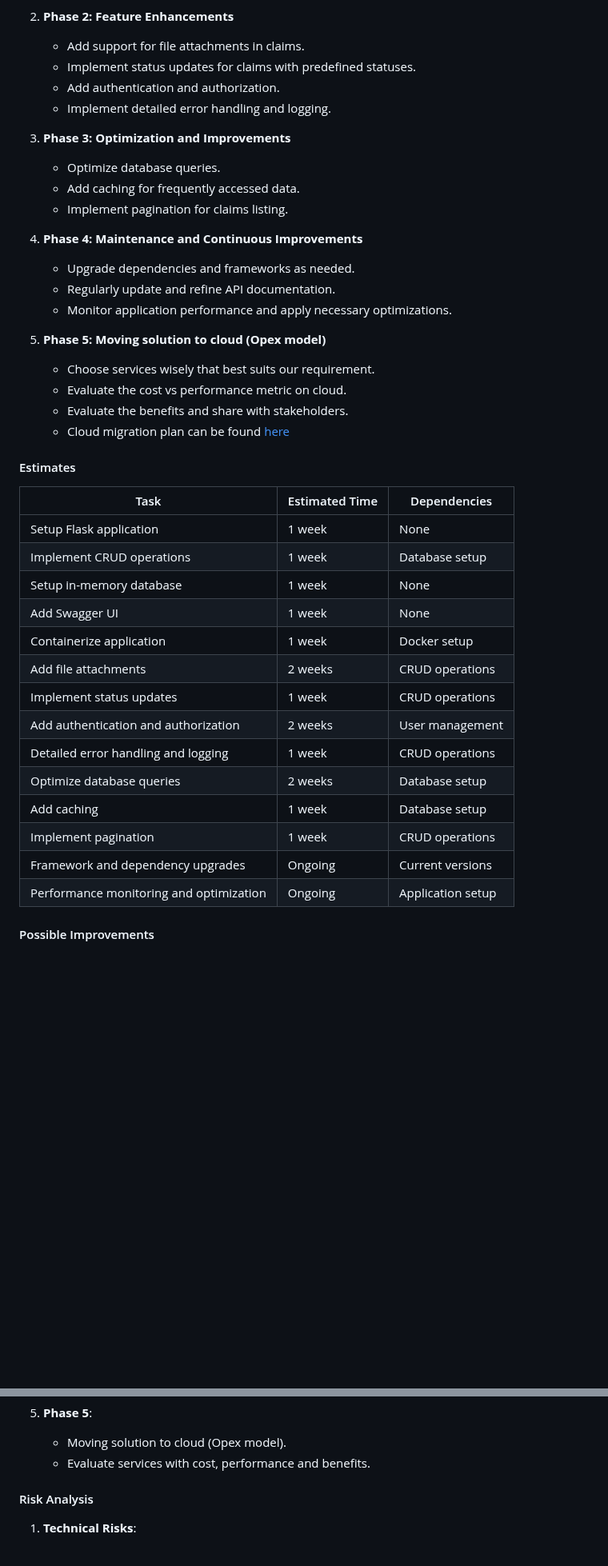
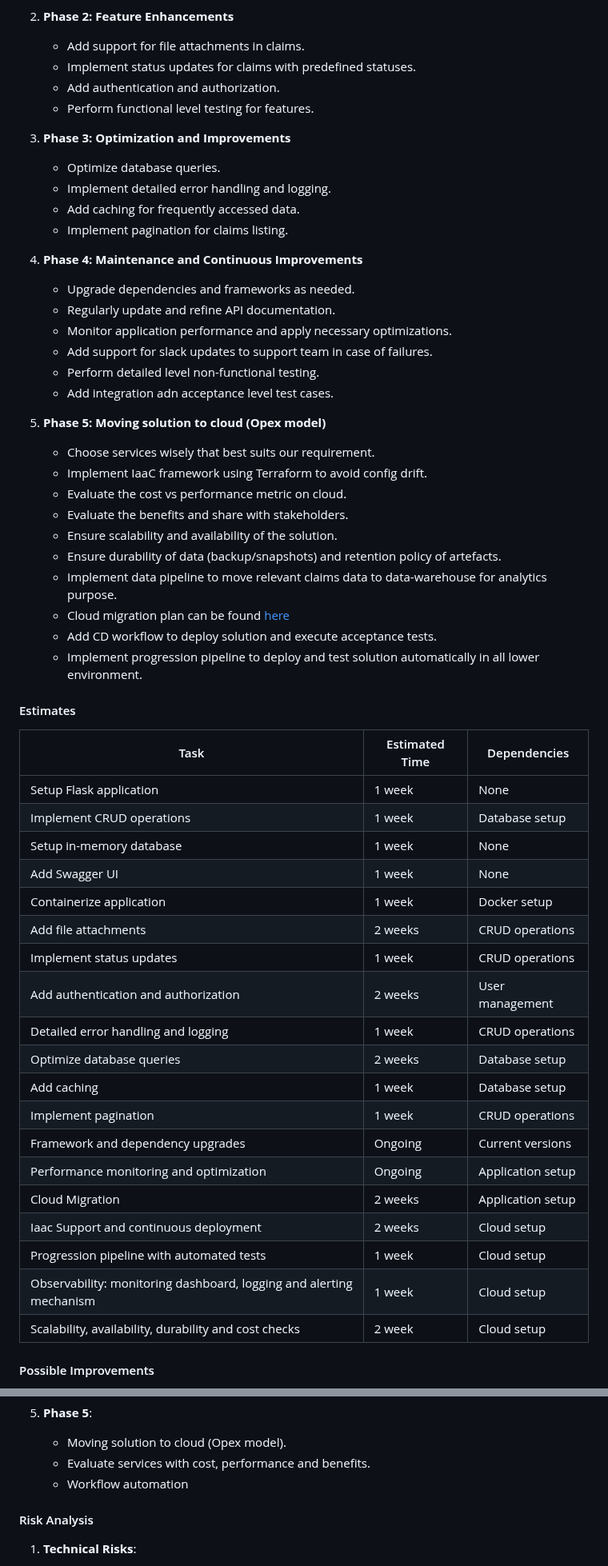
Before and after one commit to rachitdhasmana/claims-management-system, a Markdown page: Project-plan.md, 2 parts joined by grey strips. Shown at 80% size. GitHub-like rendering; blank space fills up the shorter version.

Commit message:
updated project plan and added test plan

```diff
--- a/Project-plan.md
+++ b/Project-plan.md
@@ -34,10 +34,12 @@ User -> UI -> Flask API -> SQLAlchemy -> In-Memory DB
     - Add support for file attachments in claims.
     - Implement status updates for claims with predefined statuses.
     - Add authentication and authorization.
-    - Implement detailed error handling and logging.
+    - Perform functional level testing for features.
+
 
 3. **Phase 3: Optimization and Improvements**
     - Optimize database queries.
+    - Implement detailed error handling and logging.
     - Add caching for frequently accessed data.
     - Implement pagination for claims listing.
 
@@ -45,31 +47,45 @@ User -> UI -> Flask API -> SQLAlchemy -> In-Memory DB
     - Upgrade dependencies and frameworks as needed.
     - Regularly update and refine API documentation.
     - Monitor application performance and apply necessary optimizations.
+    - Add support for slack updates to support team in case of failures.
+    - Perform detailed level non-functional testing.
+    - Add integration adn acceptance level test cases.
 
 5. **Phase 5: Moving solution to cloud (Opex model)**
     - Choose services wisely that best suits our requirement.
+    - Implement IaaC framework using Terraform to avoid config drift.
     - Evaluate the cost vs performance metric on cloud.
     - Evaluate the benefits and share with stakeholders.
+    - Ensure scalability and availability of the solution.
+    - Ensure durability of data (backup/snapshots) and retention policy of artefacts.
+    - Implement data pipeline to move relevant claims data to data-warehouse for analytics purpose.
     - Cloud migration plan can be found [here](cloud-migration-plan.md)
+    - Add CD workflow to deploy solution and execute acceptance tests.
+    - Implement progression pipeline to deploy and test solution automatically in all lower environment.
 
 #### Estimates
 
-| Task                                   | Estimated Time | Dependencies       |
-|----------------------------------------|----------------|--------------------|
-| Setup Flask application                | 1 week         | None               |
-| Implement CRUD operations              | 1 week         | Database setup     |
-| Setup in-memory database               | 1 week         | None               |
-| Add Swagger UI                         | 1 week         | None               |
-| Containerize application               | 1 week         | Docker setup       |
-| Add file attachments                   | 2 weeks        | CRUD operations    |
-| Implement status updates               | 1 week         | CRUD operations    |
-| Add authentication and authorization   | 2 weeks        | User management    |
-| Detailed error handling and logging    | 1 week         | CRUD operations    |
-| Optimize database queries              | 2 weeks        | Database setup     |
-| Add caching                            | 1 week         | Database setup     |
-| Implement pagination                   | 1 week         | CRUD operations    |
-| Framework and dependency upgrades      | Ongoing        | Current versions   |
-| Performance monitoring and optimization| Ongoing        | Application setup  |
+| Task                                                                | Estimated Time | Dependencies      |
+|---------------------------------------------------------------------|----------------|-------------------|
+| Setup Flask application                                             | 1 week         | None              |
+| Implement CRUD operations                                           | 1 week         | Database setup    |
+| Setup in-memory database                                            | 1 week         | None              |
+| Add Swagger UI                                                      | 1 week         | None              |
+| Containerize application                                            | 1 week         | Docker setup      |
+| Add file attachments                                                | 2 weeks        | CRUD operations   |
+| Implement status updates                                            | 1 week         | CRUD operations   |
+| Add authentication and authorization                                | 2 weeks        | User management   |
+| Detailed error handling and logging                                 | 1 week         | CRUD operations   |
+| Optimize database queries                                           | 2 weeks        | Database setup    |
+| Add caching                                                         | 1 week         | Database setup    |
+| Implement pagination                                                | 1 week         | CRUD operations   |
+| Framework and dependency upgrades                                   | Ongoing        | Current versions  |
+| Performance monitoring and optimization                             | Ongoing        | Application setup |
+| Cloud Migration                                                     | 2 weeks        | Application setup |
+| Iaac Support and continuous deployment                              | 2 weeks        | Cloud setup       |
+| Progression pipeline with automated tests                           | 1 week         | Cloud setup       |
+| Observability: monitoring dashboard, logging and alerting mechanism | 1 week         | Cloud setup       |
+| Scalability, availability, durability and cost checks               | 2 week         | Cloud setup       |
 
 #### Possible Improvements
 
@@ -103,6 +121,7 @@ User -> UI -> Flask API -> SQLAlchemy -> In-Memory DB
 5. **Phase 5**:
    - Moving solution to cloud (Opex model).
    - Evaluate services with cost, performance and benefits.
+   - Workflow automation
 
 #### Risk Analysis
 
```
Also changed, not shown: other parts of Project-plan.md (+12 -4 lines), test-plan.md (added, +170 -0 lines).
